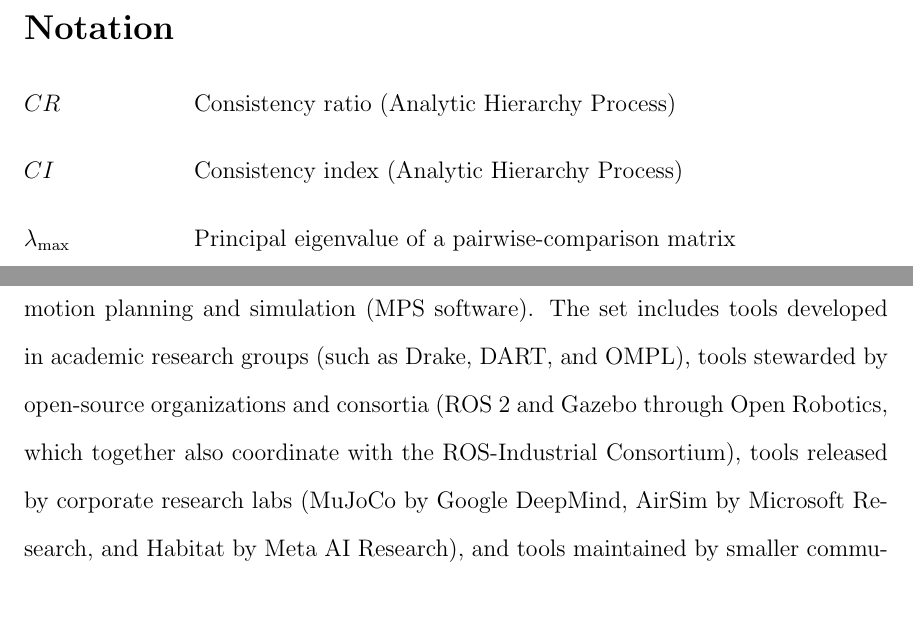
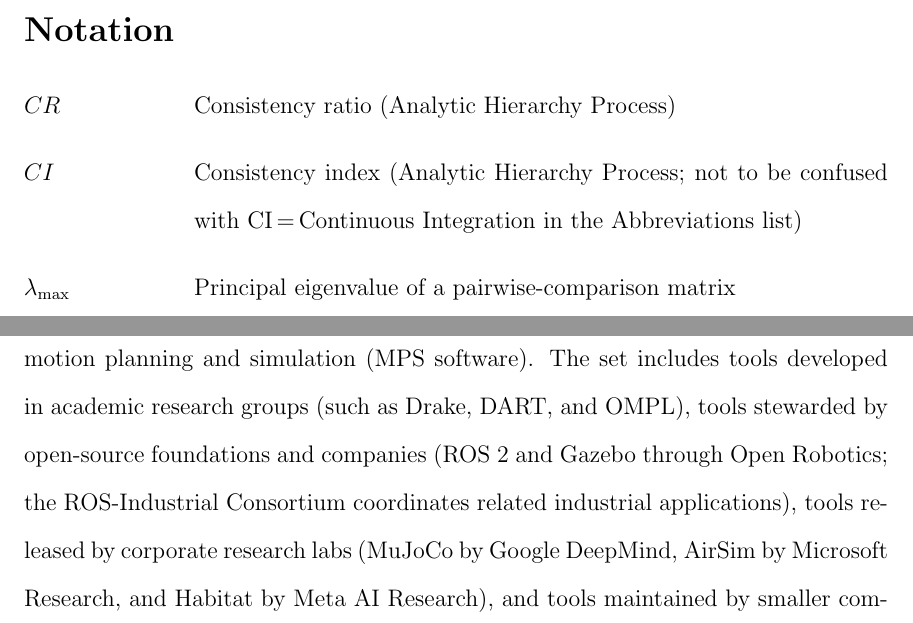
Before and after one commit to FangZiyang/Robotics-Software-for-Motion-Planning-and-Simulation, a LaTeX thesis (main.tex, which reads notation.tex, selected_software_commonality.tex): two parts of pages 15 and 62 of 130, joined at a grey line, cut so that both start at the same text. Compiled offline with pdfLaTeX.

Commit message:
second change

```diff
--- a/notation.tex
+++ b/notation.tex
@@ -3,7 +3,7 @@
 \section*{Notation}
 \begin{description}[font=\rmfamily\bfseries, leftmargin=3cm, style=nextline]
 	\item[$CR$] Consistency ratio (Analytic Hierarchy Process)
-	\item[$CI$] Consistency index (Analytic Hierarchy Process)
+	\item[$CI$] Consistency index (Analytic Hierarchy Process; not to be confused with CI\,=\,Continuous Integration in the Abbreviations list)
 	\item[$\lambda_{\max}$] Principal eigenvalue of a pairwise-comparison matrix
 \end{description}
 
--- a/selected_software_commonality.tex
+++ b/selected_software_commonality.tex
@@ -8,7 +8,7 @@ The commonality analysis follows the approach described by \citet{Weiss1997} and
 \section{Overview of Selected Software}
 \label{sec:overview-selected-software}
 
-The 28 software packages selected through the discovery and filtering process described in Chapter~\ref{ch:methodology} represent a cross-section of the robotics software ecosystem for motion planning and simulation (MPS software). The set includes tools developed in academic research groups (such as Drake, DART, and OMPL), tools stewarded by open-source organizations and consortia (ROS~2 and Gazebo through Open Robotics, which together also coordinate with the ROS-Industrial Consortium), tools released by corporate research labs (MuJoCo by Google DeepMind, AirSim by Microsoft Research, and Habitat by Meta AI Research), and tools maintained by smaller communities or individual contributors (such as ODE and Newton Dynamics).
+The 28 software packages selected through the discovery and filtering process described in Chapter~\ref{ch:methodology} represent a cross-section of the robotics software ecosystem for motion planning and simulation (MPS software). The set includes tools developed in academic research groups (such as Drake, DART, and OMPL), tools stewarded by open-source foundations and companies (ROS~2 and Gazebo through Open Robotics; the ROS-Industrial Consortium coordinates related industrial applications), tools released by corporate research labs (MuJoCo by Google DeepMind, AirSim by Microsoft Research, and Habitat by Meta AI Research), and tools maintained by smaller communities or individual contributors (such as ODE and Newton Dynamics).
 
 The packages span a period of active development from 2001 (ODE's initial release) to the present, with most showing recent repository activity as of the May 2026 measurement date. All 28 packages have public source repositories. Twenty-seven use standard open-source licenses; CoppeliaSim follows a mixed model that combines a GPL-licensed open-source core with commercial and educational distributions. BSD is the most common license (11 packages), followed by Apache~2.0 (5) and MIT (4); the remainder use LGPL, GPL, zlib, or mixed/dual schemes, as detailed in Table~\ref{tab:summary-metadata} in Chapter~\ref{ch:measurement-results}. The majority of packages are written primarily in C++ with Python bindings, reflecting the dominant languages in the robotics software community. Twenty-seven packages support Linux (PhysX's open-source SDK listed only Windows as a target in the measured snapshot). Most packages also support Windows or macOS, with cross-platform support varying by project (see Chapter~\ref{ch:measurement-results} for details).
 
```
Also changed, not shown: introduction.tex (+1 -1 lines), main.pdf, selected_software_commonality.tex (2 more changed lines).
